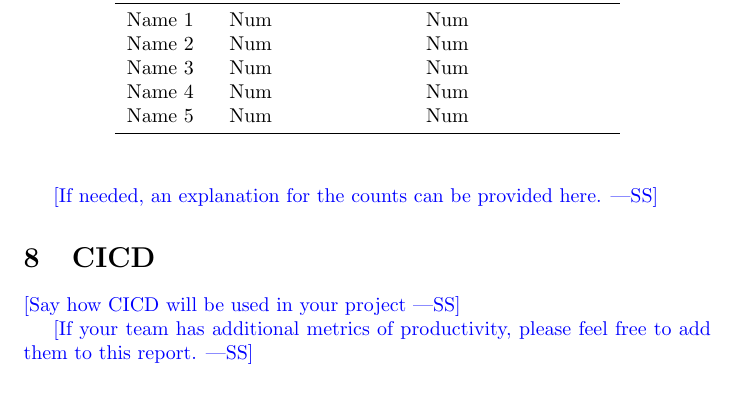
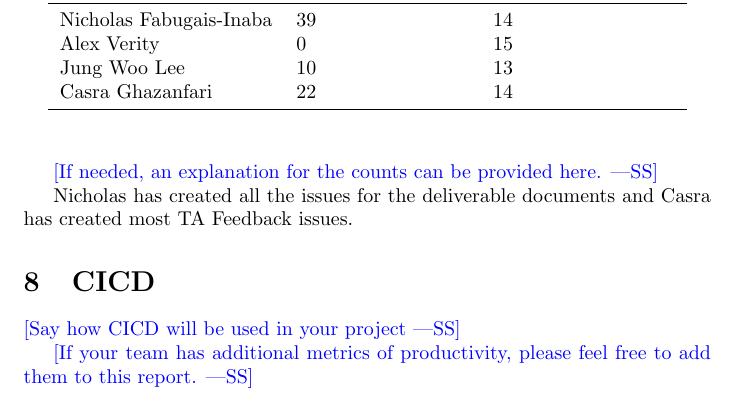
Before and after one commit to Nicholas-Fabugais-Inaba/Sandlot, a LaTeX document (docs/projMngmnt/POC_Team_Contrib.tex): part of page 4 of 4, cut at the place of the change. Compiled offline with pdfLaTeX.

Commit message:
added issue tracker edits

```diff
--- a/docs/projMngmnt/POC_Team_Contrib.tex
+++ b/docs/projMngmnt/POC_Team_Contrib.tex
@@ -166,16 +166,18 @@ issues (C only)) over the time period of interest.}
 \toprule
 \textbf{Student} & \textbf{Authored (O+C)} & \textbf{Assigned (C only)}\\
 \midrule
-Name 1 & Num & Num \\
-Name 2 & Num & Num \\
-Name 3 & Num & Num \\
-Name 4 & Num & Num \\
-Name 5 & Num & Num \\
+Nicholas Fabugais-Inaba & 39 & 14 \\
+Alex Verity & 0 & 15 \\
+Jung Woo Lee & 10 & 13 \\
+Casra Ghazanfari & 22 & 14 \\
 \bottomrule
 \end{tabular}
 \end{table}
 
 \wss{If needed, an explanation for the counts can be provided here.}
+
+Nicholas has created all the issues for the deliverable documents and Casra has created
+most TA Feedback issues.
 
 \section{CICD}
 
```
